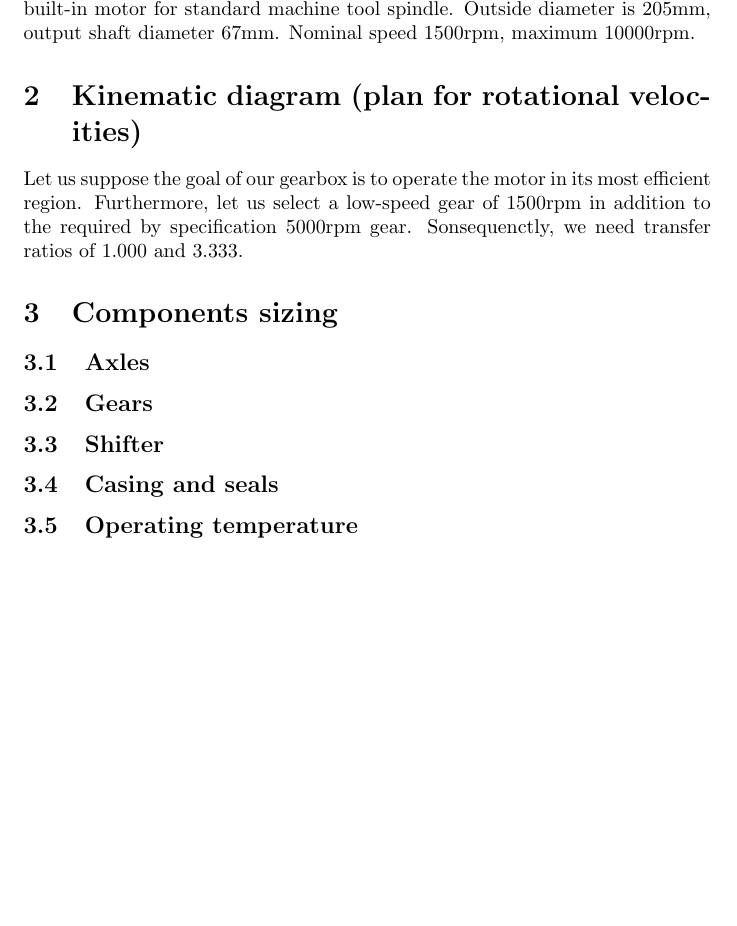
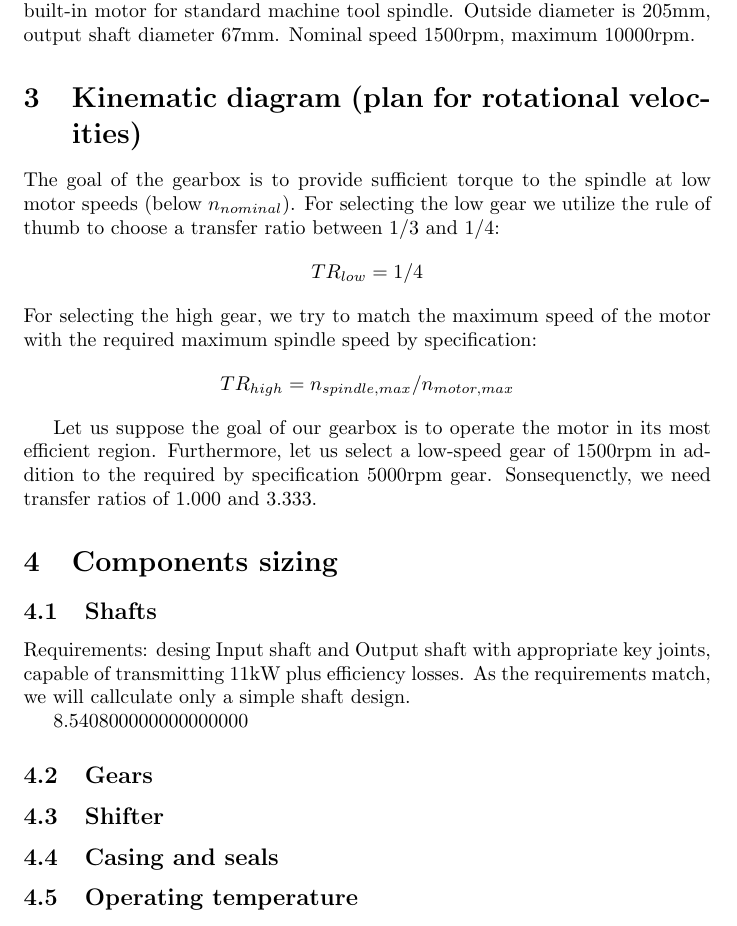
Before and after one commit to MiroslavVitkov/gearbox, a LaTeX document (calculations.tex): part of the page, cut so that both start at the same text, the shorter picture padded with empty space. Compiled offline with pdfLaTeX.

Commit message:
Shaft calculation introduction.

```diff
--- a/calculations.tex
+++ b/calculations.tex
@@ -17,13 +21,26 @@ Outside diameter is 205mm, output shaft diameter 67mm.
 Nominal speed 1500rpm, maximum 10000rpm.
 
 \section{Kinematic diagram (plan for rotational velocities)}
+The goal of the gearbox is to provide sufficient torque to the spindle at low motor speeds (below $n_{nominal}$).
+For selecting the low gear we utilize the rule of thumb to choose a transfer ratio between $1/3$ and $1/4$:
+$$ TR_{low} = 1/4 $$
+For selecting the high gear, we try to match the maximum speed of the motor with the required maximum spindle speed by specification:
+$$ TR_{high} = n_{spindle, max} / n_{motor, max} $$
+
 Let us suppose the goal of our gearbox is to operate the motor in its most efficient region.
 Furthermore, let us select a low-speed gear of 1500rpm in addition to the required by specification 5000rpm gear.
 Sonsequenctly, we need transfer ratios of 1.000 and 3.333.
 %TODO: draw respective diagram
 
 \section{Components sizing}
-\subsection{Axles}
+\subsection{Shafts}
+Requirements: desing Input shaft and Output shaft with appropriate key joints, capable of transmitting 11kW plus efficiency losses.
+As the requirements match, we will callculate only a simple shaft design.
+
+
+\FPeval\vExample{3.14*2.72}
+\vExample
+
 \subsection{Gears}
 \subsection{Shifter}
 \subsection{Casing and seals}
```
Also changed, not shown: calculations.tex (9 more changed lines).
